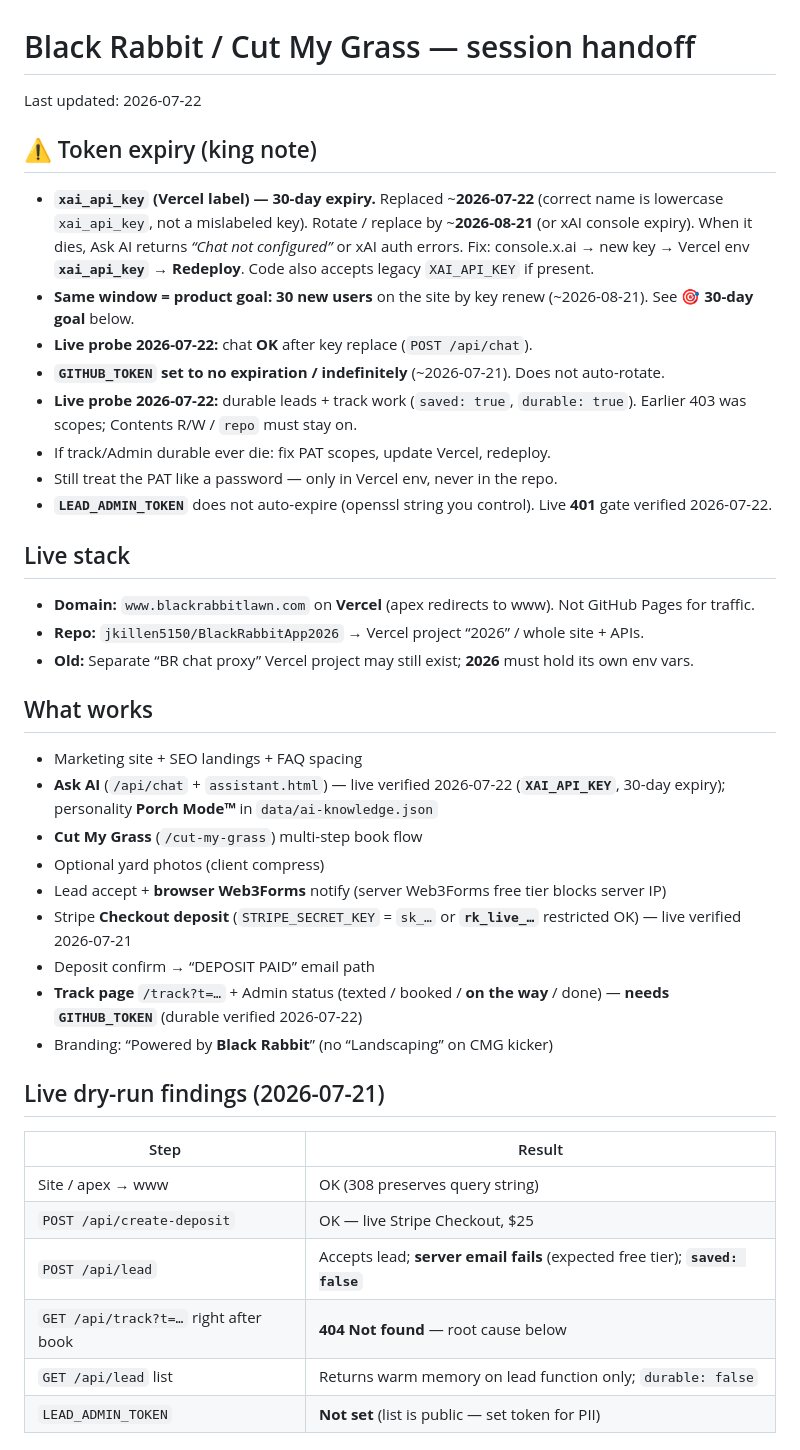
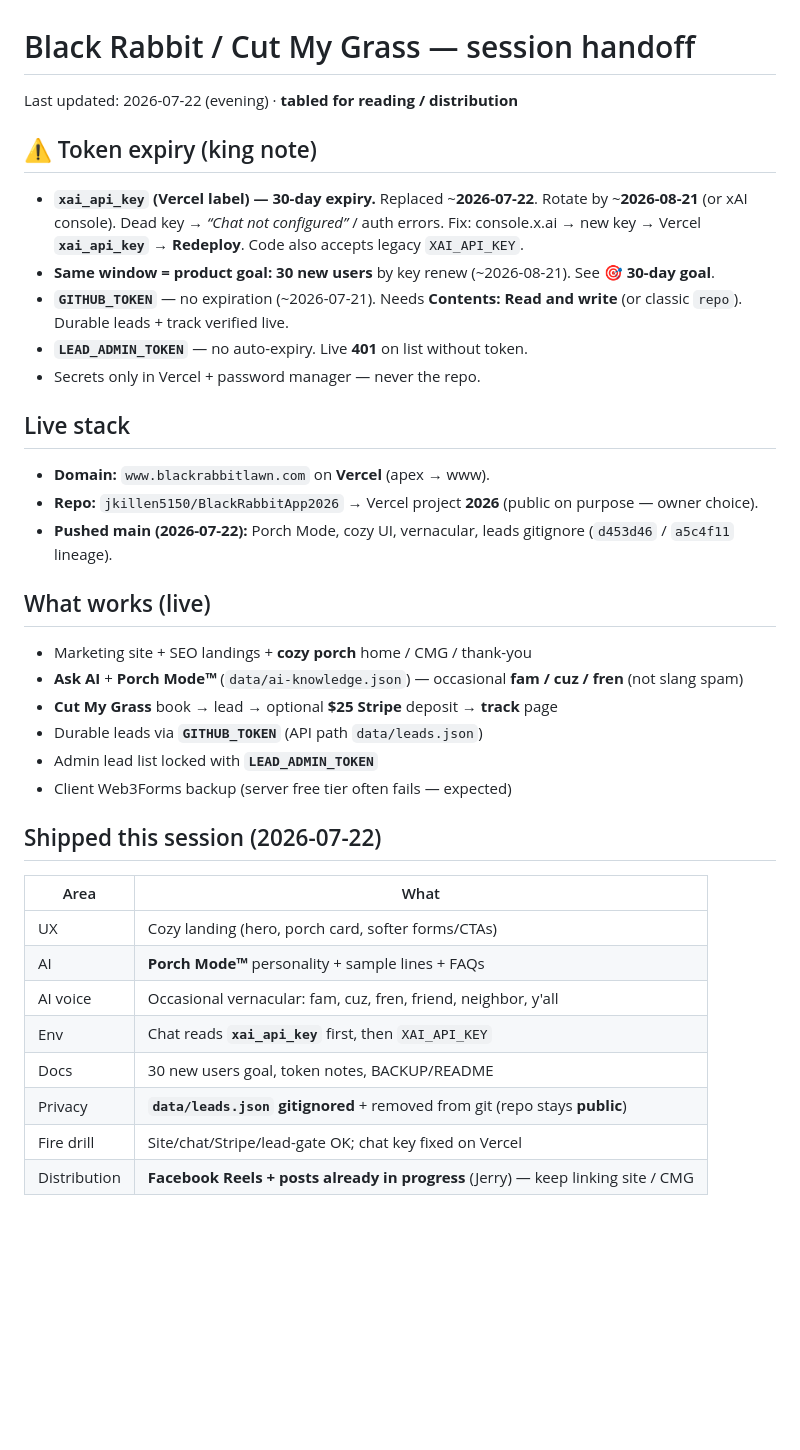
Before and after one commit to jkillen5150/BlackRabbitApp2026, a Markdown page: PROJECT_STATUS.md, the part around one of its changes. Drawn GitHub-style; blank space fills up the shorter version.

```diff
--- a/PROJECT_STATUS.md
+++ b/PROJECT_STATUS.md
@@ -1,40 +1,36 @@
 # Black Rabbit / Cut My Grass — session handoff
 
-Last updated: 2026-07-22
+Last updated: 2026-07-22 (evening) · **tabled for reading / distribution**
 
 ## ⚠️ Token expiry (king note)
-- **`xai_api_key` (Vercel label) — 30-day expiry.** Replaced ~**2026-07-22** (correct name is lowercase `xai_api_key`, not a mislabeled key). Rotate / replace by ~**2026-08-21** (or xAI console expiry). When it dies, Ask AI returns *“Chat not configured”* or xAI auth errors. Fix: console.x.ai → new key → Vercel env **`xai_api_key`** → **Redeploy**. Code also accepts legacy `XAI_API_KEY` if present.
-- **Same window = product goal:** **30 new users** on the site by key renew (~2026-08-21). See **🎯 30-day goal** below.
-- **Live probe 2026-07-22:** chat **OK** after key replace (`POST /api/chat`).
-- **`GITHUB_TOKEN` set to no expiration / indefinitely** (~2026-07-21). Does not auto-rotate.
-- **Live probe 2026-07-22:** durable leads + track work (`saved: true`, `durable: true`). Earlier 403 was scopes; Contents R/W / `repo` must stay on.
-- If track/Admin durable ever die: fix PAT scopes, update Vercel, redeploy.
-- Still treat the PAT like a password — only in Vercel env, never in the repo.
-- **`LEAD_ADMIN_TOKEN`** does not auto-expire (openssl string you control). Live **401** gate verified 2026-07-22.
+- **`xai_api_key` (Vercel label) — 30-day expiry.** Replaced ~**2026-07-22**. Rotate by ~**2026-08-21** (or xAI console). Dead key → *“Chat not configured”* / auth errors. Fix: console.x.ai → new key → Vercel **`xai_api_key`** → **Redeploy**. Code also accepts legacy `XAI_API_KEY`.
+- **Same window = product goal:** **30 new users** by key renew (~2026-08-21). See **🎯 30-day goal**.
+- **`GITHUB_TOKEN`** — no expiration (~2026-07-21). Needs **Contents: Read and write** (or classic `repo`). Durable leads + track verified live.
+- **`LEAD_ADMIN_TOKEN`** — no auto-expiry. Live **401** on list without token.
+- Secrets only in Vercel + password manager — never the repo.
 
 ## Live stack
-- **Domain:** `www.blackrabbitlawn.com` on **Vercel** (apex redirects to www). Not GitHub Pages for traffic.
-- **Repo:** `jkillen5150/BlackRabbitApp2026` → Vercel project “2026” / whole site + APIs.
-- **Old:** Separate “BR chat proxy” Vercel project may still exist; **2026** must hold its own env vars.
+- **Domain:** `www.blackrabbitlawn.com` on **Vercel** (apex → www).
+- **Repo:** `jkillen5150/BlackRabbitApp2026` → Vercel project **2026** (public on purpose — owner choice).
+- **Pushed main (2026-07-22):** Porch Mode, cozy UI, vernacular, leads gitignore (`d453d46` / `a5c4f11` lineage).
 
-## What works
-- Marketing site + SEO landings + FAQ spacing
-- **Ask AI** (`/api/chat` + `assistant.html`) — live verified 2026-07-22 (**`XAI_API_KEY`**, 30-day expiry); personality **Porch Mode™** in `data/ai-knowledge.json`
-- **Cut My Grass** (`/cut-my-grass`) multi-step book flow
-- Optional yard photos (client compress)
-- Lead accept + **browser Web3Forms** notify (server Web3Forms free tier blocks server IP)
-- Stripe **Checkout deposit** (`STRIPE_SECRET_KEY` = `sk_…` or **`rk_live_…`** restricted OK) — live verified 2026-07-21
-- Deposit confirm → “DEPOSIT PAID” email path
-- **Track page** `/track?t=…` + Admin status (texted / booked / **on the way** / done) — **needs `GITHUB_TOKEN`** (durable verified 2026-07-22)
-- Branding: “Powered by **Black Rabbit**” (no “Landscaping” on CMG kicker)
+## What works (live)
+- Marketing site + SEO landings + **cozy porch** home / CMG / thank-you
+- **Ask AI** + **Porch Mode™** (`data/ai-knowledge.json`) — occasional **fam / cuz / fren** (not slang spam)
+- **Cut My Grass** book → lead → optional **$25 Stripe** deposit → **track** page
+- Durable leads via **`GITHUB_TOKEN`** (API path `data/leads.json`)
+- Admin lead list locked with **`LEAD_ADMIN_TOKEN`**
+- Client Web3Forms backup (server free tier often fails — expected)
 
-## Live dry-run findings (2026-07-21)
-| Step | Result |
-|------|--------|
-| Site / apex → www | OK (308 preserves query string) |
-| `POST /api/create-deposit` | OK — live Stripe Checkout, $25 |
-| `POST /api/lead` | Accepts lead; **server email fails** (expected free tier); **`saved: false`** |
-| `GET /api/track?t=…` right after book | **404 Not found** — root cause below |
-| `GET /api/lead` list | Returns warm memory on lead function only; `durable: false` |
-| `LEAD_ADMIN_TOKEN` | **Not set** (list is public — set token for PII) |
+## Shipped this session (2026-07-22)
+| Area | What |
+|------|------|
+| UX | Cozy landing (hero, porch card, softer forms/CTAs) |
+| AI | **Porch Mode™** personality + sample lines + FAQs |
+| AI voice | Occasional vernacular: fam, cuz, fren, friend, neighbor, y'all |
+| Env | Chat reads **`xai_api_key`** first, then `XAI_API_KEY` |
+| Docs | 30 new users goal, token notes, BACKUP/README |
+| Privacy | **`data/leads.json` gitignored** + removed from git (repo stays **public**) |
+| Fire drill | Site/chat/Stripe/lead-gate OK; chat key fixed on Vercel |
+| Distribution | **Facebook Reels + posts already in progress** (Jerry) — keep linking site / CMG |
 
```
Also changed, not shown: other parts of PROJECT_STATUS.md (+105 -91 lines), BACKUP.md (+3 -1 lines), README.md (+4 -0 lines).
